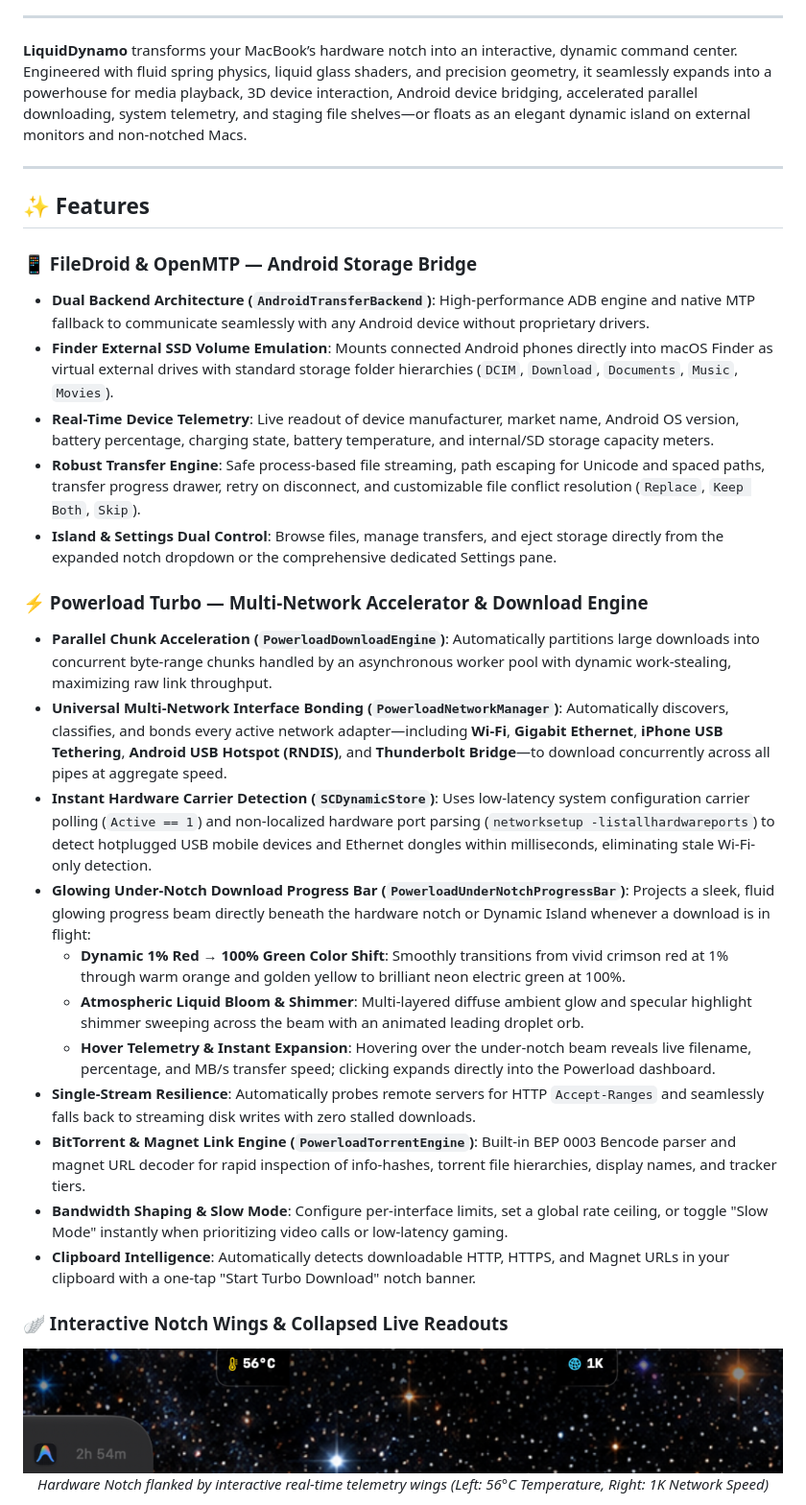
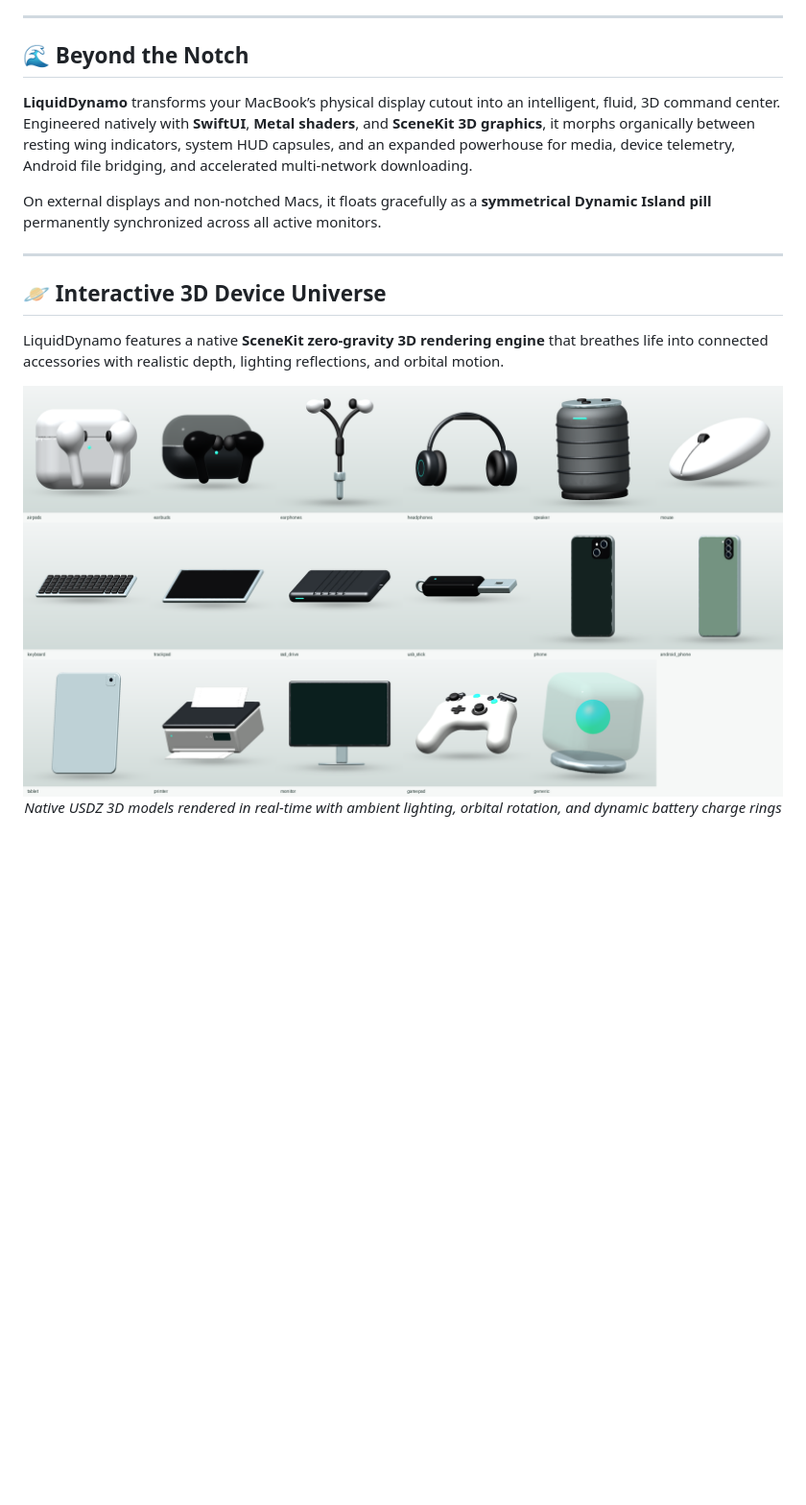
Before and after one commit to anksarvesh-lgtm/dynamo-mac, a Markdown page: README.md, the part around one of its changes. Shown at 96% size. Rendered like a GitHub page; pictures changed too: docs/assets/preview_3d_devices_sheet.png (added); blank space fills up the shorter version.

```diff
--- a/README.md
+++ b/README.md
@@ -25,36 +41,23 @@
 
 ---
 
-**LiquidDynamo** transforms your MacBook’s hardware notch into an interactive, dynamic command center. Engineered with fluid spring physics, liquid glass shaders, and precision geometry, it seamlessly expands into a powerhouse for media playback, 3D device interaction, Android device bridging, accelerated parallel downloading, system telemetry, and staging file shelves—or floats as an elegant dynamic island on external monitors and non-notched Macs.
+## 🌊 Beyond the Notch
+
+**LiquidDynamo** transforms your MacBook’s physical display cutout into an intelligent, fluid, 3D command center. Engineered natively with **SwiftUI**, **Metal shaders**, and **SceneKit 3D graphics**, it morphs organically between resting wing indicators, system HUD capsules, and an expanded powerhouse for media, device telemetry, Android file bridging, and accelerated multi-network downloading.
+
+On external displays and non-notched Macs, it floats gracefully as a **symmetrical Dynamic Island pill** permanently synchronized across all active monitors.
 
 ---
 
-## ✨ Features
+## 🪐 Interactive 3D Device Universe
 
-### 📱 FileDroid & OpenMTP — Android Storage Bridge
-- **Dual Backend Architecture (`AndroidTransferBackend`)**: High-performance ADB engine and native MTP fallback to communicate seamlessly with any Android device without proprietary drivers.
-- **Finder External SSD Volume Emulation**: Mounts connected Android phones directly into macOS Finder as virtual external drives with standard storage folder hierarchies (`DCIM`, `Download`, `Documents`, `Music`, `Movies`).
-- **Real-Time Device Telemetry**: Live readout of device manufacturer, market name, Android OS version, battery percentage, charging state, battery temperature, and internal/SD storage capacity meters.
-- **Robust Transfer Engine**: Safe process-based file streaming, path escaping for Unicode and spaced paths, transfer progress drawer, retry on disconnect, and customizable file conflict resolution (`Replace`, `Keep Both`, `Skip`).
-- **Island & Settings Dual Control**: Browse files, manage transfers, and eject storage directly from the expanded notch dropdown or the comprehensive dedicated Settings pane.
+LiquidDynamo features a native **SceneKit zero-gravity 3D rendering engine** that breathes life into connected accessories with realistic depth, lighting reflections, and orbital motion.
 
-### ⚡ Powerload Turbo — Multi-Network Accelerator & Download Engine
-- **Parallel Chunk Acceleration (`PowerloadDownloadEngine`)**: Automatically partitions large downloads into concurrent byte-range chunks handled by an asynchronous worker pool with dynamic work-stealing, maximizing raw link throughput.
-- **Universal Multi-Network Interface Bonding (`PowerloadNetworkManager`)**: Automatically discovers, classifies, and bonds every active network adapter—including **Wi-Fi**, **Gigabit Ethernet**, **iPhone USB Tethering**, **Android USB Hotspot (RNDIS)**, and **Thunderbolt Bridge**—to download concurrently across all pipes at aggregate speed.
-- **Instant Hardware Carrier Detection (`SCDynamicStore`)**: Uses low-latency system configuration carrier polling (`Active == 1`) and non-localized hardware port parsing (`networksetup -listallhardwareports`) to detect hotplugged USB mobile devices and Ethernet dongles within milliseconds, eliminating stale Wi-Fi-only detection.
-- **Glowing Under-Notch Download Progress Bar (`PowerloadUnderNotchProgressBar`)**: Projects a sleek, fluid glowing progress beam directly beneath the hardware notch or Dynamic Island whenever a download is in flight:
-  - **Dynamic 1% Red → 100% Green Color Shift**: Smoothly transitions from vivid crimson red at 1% through warm orange and golden yellow to brilliant neon electric green at 100%.
-  - **Atmospheric Liquid Bloom & Shimmer**: Multi-layered diffuse ambient glow and specular highlight shimmer sweeping across the beam with an animated leading droplet orb.
-  - **Hover Telemetry & Instant Expansion**: Hovering over the under-notch beam reveals live filename, percentage, and MB/s transfer speed; clicking expands directly into the Powerload dashboard.
-- **Single-Stream Resilience**: Automatically probes remote servers for HTTP `Accept-Ranges` and seamlessly falls back to streaming disk writes with zero stalled downloads.
-- **BitTorrent & Magnet Link Engine (`PowerloadTorrentEngine`)**: Built-in BEP 0003 Bencode parser and magnet URL decoder for rapid inspection of info-hashes, torrent file hierarchies, display names, and tracker tiers.
-- **Bandwidth Shaping & Slow Mode**: Configure per-interface limits, set a global rate ceiling, or toggle "Slow Mode" instantly when prioritizing video calls or low-latency gaming.
-- **Clipboard Intelligence**: Automatically detects downloadable HTTP, HTTPS, and Magnet URLs in your clipboard with a one-tap "Start Turbo Download" notch banner.
+<div align="center">
+  <img src="docs/assets/preview_3d_devices_sheet.png" alt="LiquidDynamo 3D SceneKit USDZ Models Contact Sheet" width="920" style="border-radius: 14px;" />
+  <br />
+  <em>Native USDZ 3D models rendered in real-time with ambient lighting, orbital rotation, and dynamic battery charge rings</em>
+</div>
 
-### 🪽 Interactive Notch Wings & Collapsed Live Readouts
-<p align="center">
-  <img src="docs/assets/preview_notch_wings.png" alt="Interactive Hardware Notch with Live Telemetry Wings" width="850" />
-  <br>
-  <em>Hardware Notch flanked by interactive real-time telemetry wings (Left: 56°C Temperature, Right: 1K Network Speed)</em>
-</p>
+<br />
 
```
Also changed, not shown: other parts of README.md (+171 -204 lines), docs/assets/preview_3d_airpods.png (added), docs/assets/preview_3d_android.png (added), docs/assets/preview_3d_headphones.png (added).
